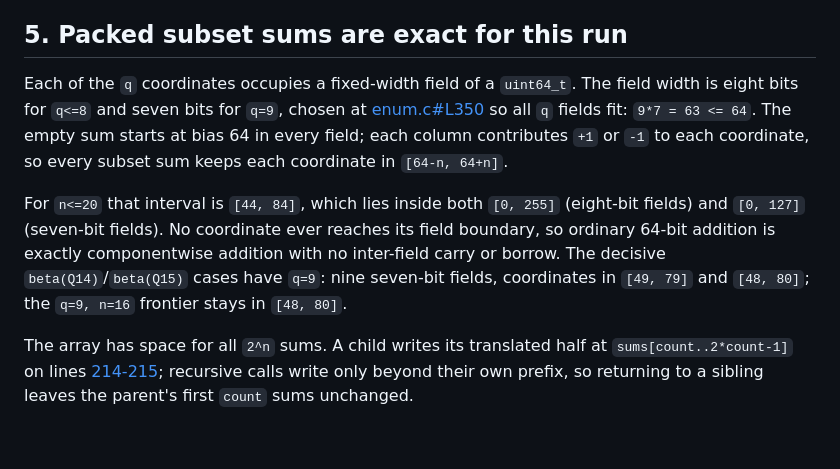
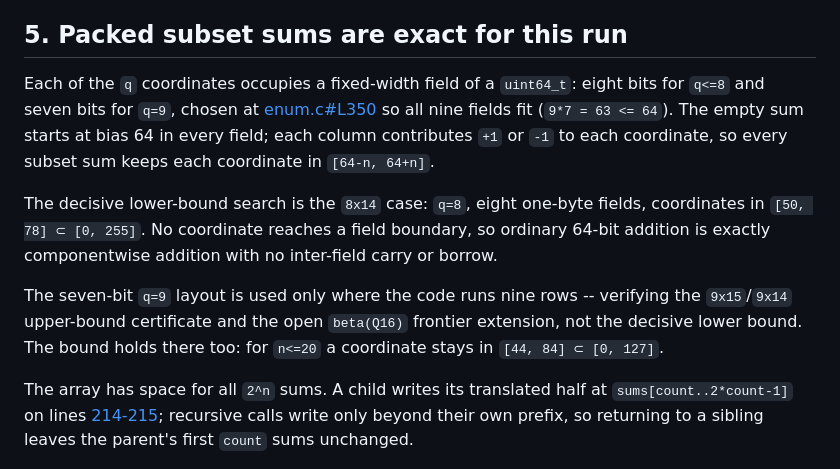
Before and after one commit to shmulc8/crack-the-test, a Markdown page: enumerate/ENUMERATION_PROOF.md, the part around the change. Rendered like a GitHub page; blank space fills up the shorter version.

Commit message:
Fix section 5: the decisive exhaustive search is q=8 (8x14), not q=9
The prior edit mislabeled the decisive lower-bound computation as q=9 with
seven-bit fields. The decisive exhaustive nonexistence search is 8x14 (q=8,
eight one-byte fields, coordinates in [50,78]); the seven-bit q=9 layout serves
only the 9x15 certificate check and the open beta(Q16) extension. This matches
paper/main.tex section 3 ("the decisive 8x14 case ... one byte ... 50 and 78").

Co-Authored-By: Claude Opus 4.8 <noreply@anthropic.com>
Claude-Session: https://claude.ai/code/session_01AUa9mhot7sN1WCSuQyXRnd

```diff
--- a/enumerate/ENUMERATION_PROOF.md
+++ b/enumerate/ENUMERATION_PROOF.md
@@ -151,18 +151,21 @@ trust its verdict.
 
 ## 5. Packed subset sums are exact for this run
 
-Each of the `q` coordinates occupies a fixed-width field of a `uint64_t`. The
-field width is eight bits for `q<=8` and seven bits for `q=9`, chosen at
-[enum.c#L350](enum.c#L350) so all `q` fields fit: `9*7 = 63 <= 64`. The empty
-sum starts at bias 64 in every field; each column contributes `+1` or `-1` to
-each coordinate, so every subset sum keeps each coordinate in `[64-n, 64+n]`.
+Each of the `q` coordinates occupies a fixed-width field of a `uint64_t`: eight
+bits for `q<=8` and seven bits for `q=9`, chosen at [enum.c#L350](enum.c#L350)
+so all nine fields fit (`9*7 = 63 <= 64`). The empty sum starts at bias 64 in
+every field; each column contributes `+1` or `-1` to each coordinate, so every
+subset sum keeps each coordinate in `[64-n, 64+n]`.
 
-For `n<=20` that interval is `[44, 84]`, which lies inside both `[0, 255]`
-(eight-bit fields) and `[0, 127]` (seven-bit fields). No coordinate ever
-reaches its field boundary, so ordinary 64-bit addition is exactly
-componentwise addition with no inter-field carry or borrow. The decisive
-`beta(Q14)`/`beta(Q15)` cases have `q=9`: nine seven-bit fields, coordinates in
-`[49, 79]` and `[48, 80]`; the `q=9, n=16` frontier stays in `[48, 80]`.
+The decisive lower-bound search is the `8x14` case: `q=8`, eight one-byte
+fields, coordinates in `[50, 78] ⊂ [0, 255]`. No coordinate reaches a field
+boundary, so ordinary 64-bit addition is exactly componentwise addition with no
+inter-field carry or borrow.
+
+The seven-bit `q=9` layout is used only where the code runs nine rows --
+verifying the `9x15`/`9x14` upper-bound certificate and the open `beta(Q16)`
+frontier extension, not the decisive lower bound. The bound holds there too: for
+`n<=20` a coordinate stays in `[44, 84] ⊂ [0, 127]`.
 
 The array has space for all `2^n` sums. A child writes its translated half at
 `sums[count..2*count-1]` on lines [214-215](enum.c#L214-L215); recursive calls
```
